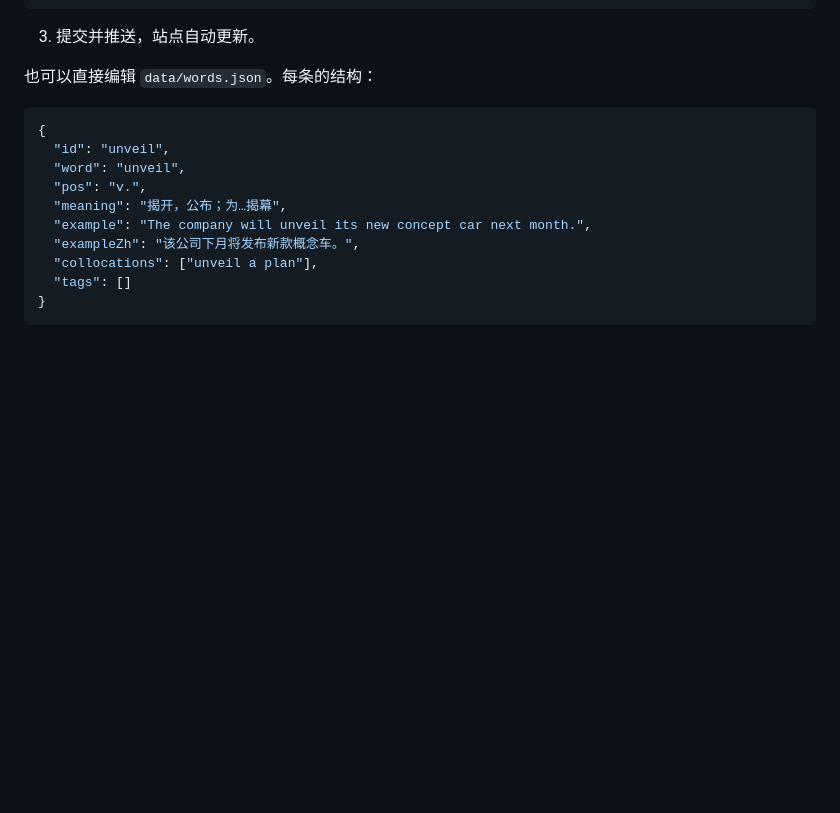
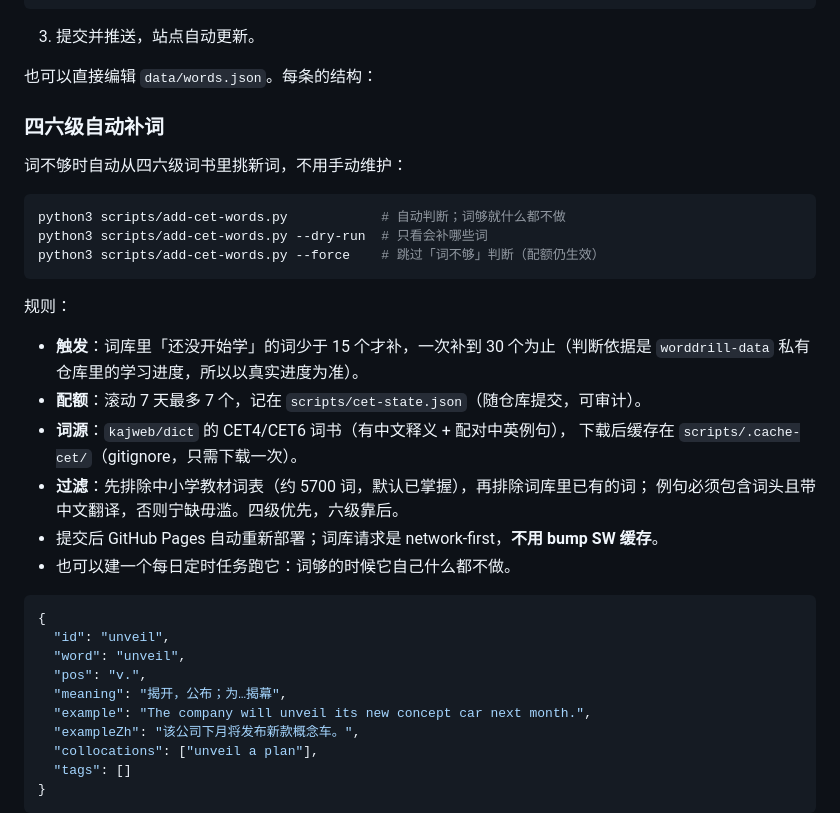
Before and after one commit to DrivingGodJ/word-drill, a Markdown page: README.md, the part around the change. GitHub-like rendering; blank space fills up the shorter version.

Commit message:
docs: 补词脚本用法与规则说明

````diff
--- a/README.md
+++ b/README.md
@@ -165,6 +165,28 @@ python3 scripts/sync-from-flowus.py
 
 也可以直接编辑 `data/words.json`。每条的结构：
 
+### 四六级自动补词
+
+词不够时自动从四六级词书里挑新词，不用手动维护：
+
+```bash
+python3 scripts/add-cet-words.py            # 自动判断；词够就什么都不做
+python3 scripts/add-cet-words.py --dry-run  # 只看会补哪些词
+python3 scripts/add-cet-words.py --force    # 跳过「词不够」判断（配额仍生效）
+```
+
+规则：
+
+- **触发**：词库里「还没开始学」的词少于 15 个才补，一次补到 30 个为止（判断依据是
+  `worddrill-data` 私有仓库里的学习进度，所以以真实进度为准）。
+- **配额**：滚动 7 天最多 7 个，记在 `scripts/cet-state.json`（随仓库提交，可审计）。
+- **词源**：`kajweb/dict` 的 CET4/CET6 词书（有中文释义 + 配对中英例句），
+  下载后缓存在 `scripts/.cache-cet/`（gitignore，只需下载一次）。
+- **过滤**：先排除中小学教材词表（约 5700 词，默认已掌握），再排除词库里已有的词；
+  例句必须包含词头且带中文翻译，否则宁缺毋滥。四级优先，六级靠后。
+- 提交后 GitHub Pages 自动重新部署；词库请求是 network-first，**不用 bump SW 缓存**。
+- 也可以建一个每日定时任务跑它：词够的时候它自己什么都不做。
+
 ```json
 {
   "id": "unveil",
````
